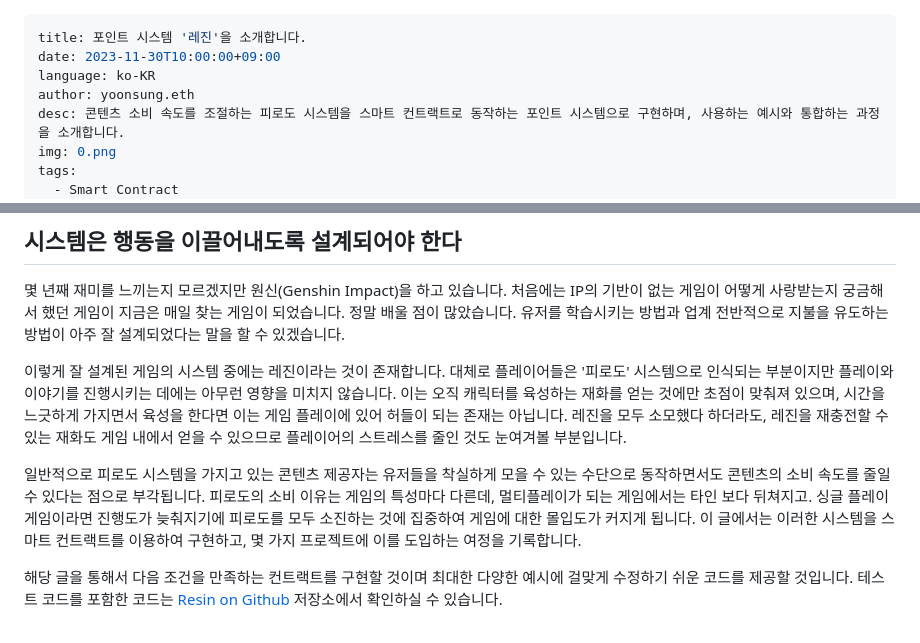
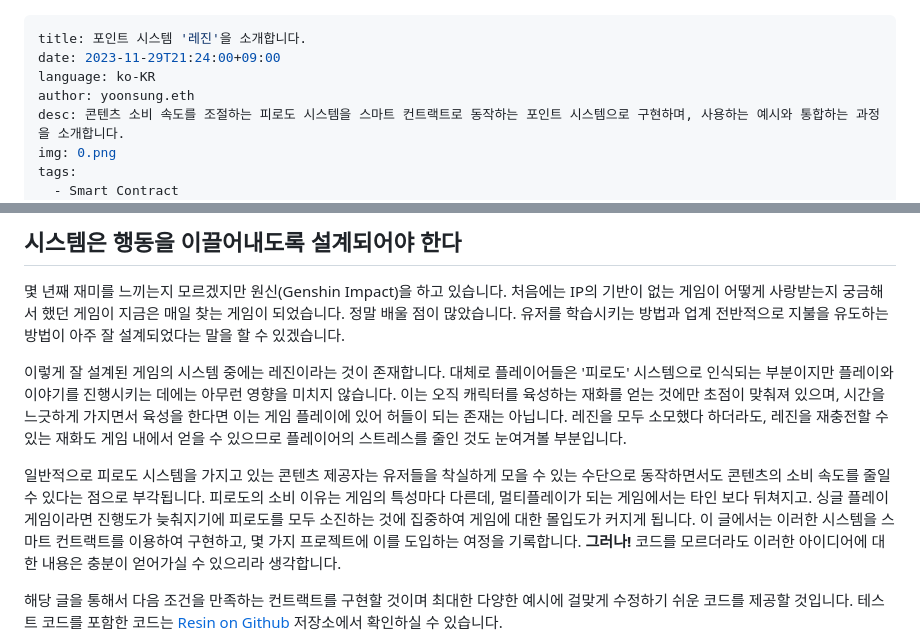
Before and after one commit to Nipol/SSG, a Markdown page: blog/Resin-point-system/index.md, 2 parts joined by grey strips. Drawn GitHub-style.

Commit message:
fix: time

```diff
--- a/blog/Resin-point-system/index.md
+++ b/blog/Resin-point-system/index.md
@@ -1,6 +1,6 @@
 ---
 title: 포인트 시스템 '레진'을 소개합니다.
-date: 2023-11-30T10:00:00+09:00
+date: 2023-11-29T21:24:00+09:00
 language: ko-KR
 author: yoonsung.eth
 desc: 콘텐츠 소비 속도를 조절하는 피로도 시스템을 스마트 컨트랙트로 동작하는 포인트 시스템으로 구현하며, 사용하는 예시와 통합하는 과정을 소개합니다.
@@ -19,7 +19,7 @@ revision: 1
 
 이렇게 잘 설계된 게임의 시스템 중에는 레진이라는 것이 존재합니다. 대체로 플레이어들은 '피로도' 시스템으로 인식되는 부분이지만 플레이와 이야기를 진행시키는 데에는 아무런 영향을 미치지 않습니다. 이는 오직 캐릭터를 육성하는 재화를 얻는 것에만 초점이 맞춰져 있으며, 시간을 느긋하게 가지면서 육성을 한다면 이는 게임 플레이에 있어 허들이 되는 존재는 아닙니다. 레진을 모두 소모했다 하더라도, 레진을 재충전할 수 있는 재화도 게임 내에서 얻을 수 있으므로 플레이어의 스트레스를 줄인 것도 눈여겨볼 부분입니다.
 
-일반적으로 피로도 시스템을 가지고 있는 콘텐츠 제공자는 유저들을 착실하게 모을 수 있는 수단으로 동작하면서도 콘텐츠의 소비 속도를 줄일 수 있다는 점으로 부각됩니다. 피로도의 소비 이유는 게임의 특성마다 다른데, 멀티플레이가 되는 게임에서는 타인 보다 뒤쳐지고. 싱글 플레이 게임이라면 진행도가 늦춰지기에 피로도를 모두 소진하는 것에 집중하여 게임에 대한 몰입도가 커지게 됩니다. 이 글에서는 이러한 시스템을 스마트 컨트랙트를 이용하여 구현하고, 몇 가지 프로젝트에 이를 도입하는 여정을 기록합니다.
+일반적으로 피로도 시스템을 가지고 있는 콘텐츠 제공자는 유저들을 착실하게 모을 수 있는 수단으로 동작하면서도 콘텐츠의 소비 속도를 줄일 수 있다는 점으로 부각됩니다. 피로도의 소비 이유는 게임의 특성마다 다른데, 멀티플레이가 되는 게임에서는 타인 보다 뒤쳐지고. 싱글 플레이 게임이라면 진행도가 늦춰지기에 피로도를 모두 소진하는 것에 집중하여 게임에 대한 몰입도가 커지게 됩니다. 이 글에서는 이러한 시스템을 스마트 컨트랙트를 이용하여 구현하고, 몇 가지 프로젝트에 이를 도입하는 여정을 기록합니다. **그러나!** 코드를 모르더라도 이러한 아이디어에 대한 내용은 충분이 얻어가실 수 있으리라 생각합니다.
 
 해당 글을 통해서 다음 조건을 만족하는 컨트랙트를 구현할 것이며 최대한 다양한 예시에 걸맞게 수정하기 쉬운 코드를 제공할 것입니다. 테스트 코드를 포함한 코드는 [Resin on Github](https://github.com/Nipol/Resin) 저장소에서 확인하실 수 있습니다.
 
```
